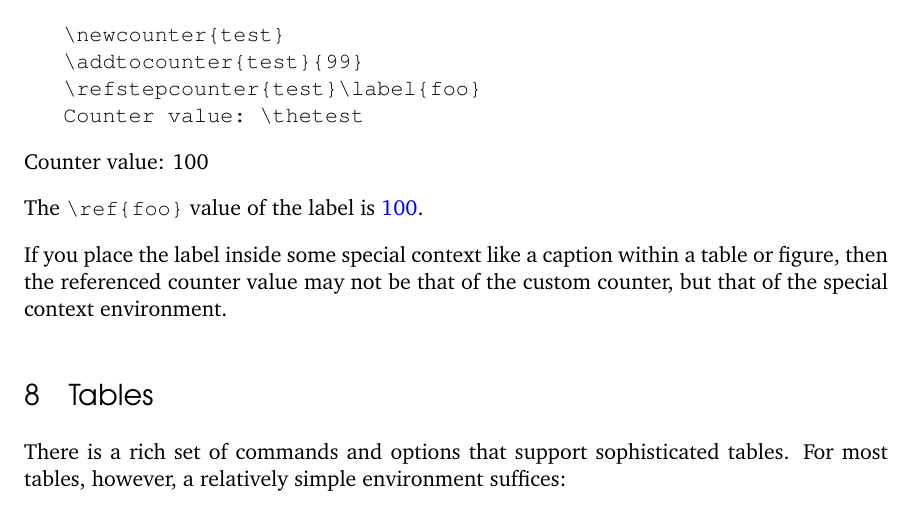
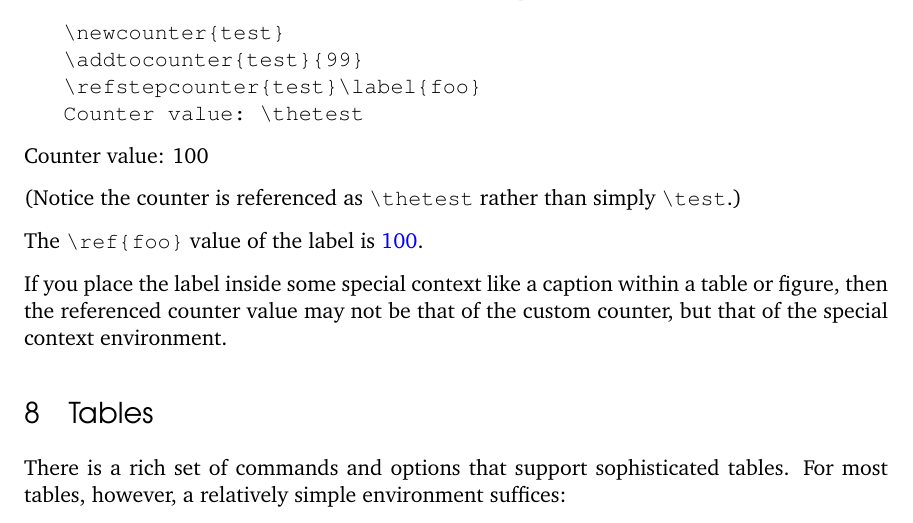
Before and after one commit to liddell-d/LaTeX_primer, a LaTeX document (kopka_daly.tex, which reads Inputs/numbering.tex): part of page 13 of 21, cut so that both start at the same text. Compiled offline with pdfLaTeX.

Commit message:
Add files via upload

```diff
--- a/Inputs/numbering.tex
+++ b/Inputs/numbering.tex
@@ -37,6 +37,8 @@ Here is some source code that shows how \verb2\refstepcounter2 works:
 
 Counter value: \thetest
 
+(Notice the counter is referenced as \verb2\thetest2 rather than simply \verb2\test2.)
+
 The \verb2\ref{foo}2 value of the label is \ref{foo}.
 
 If you place the label inside some special context like a caption within a table or figure, then the referenced counter value may not be that of the custom counter, but that of the special context environment.
```
